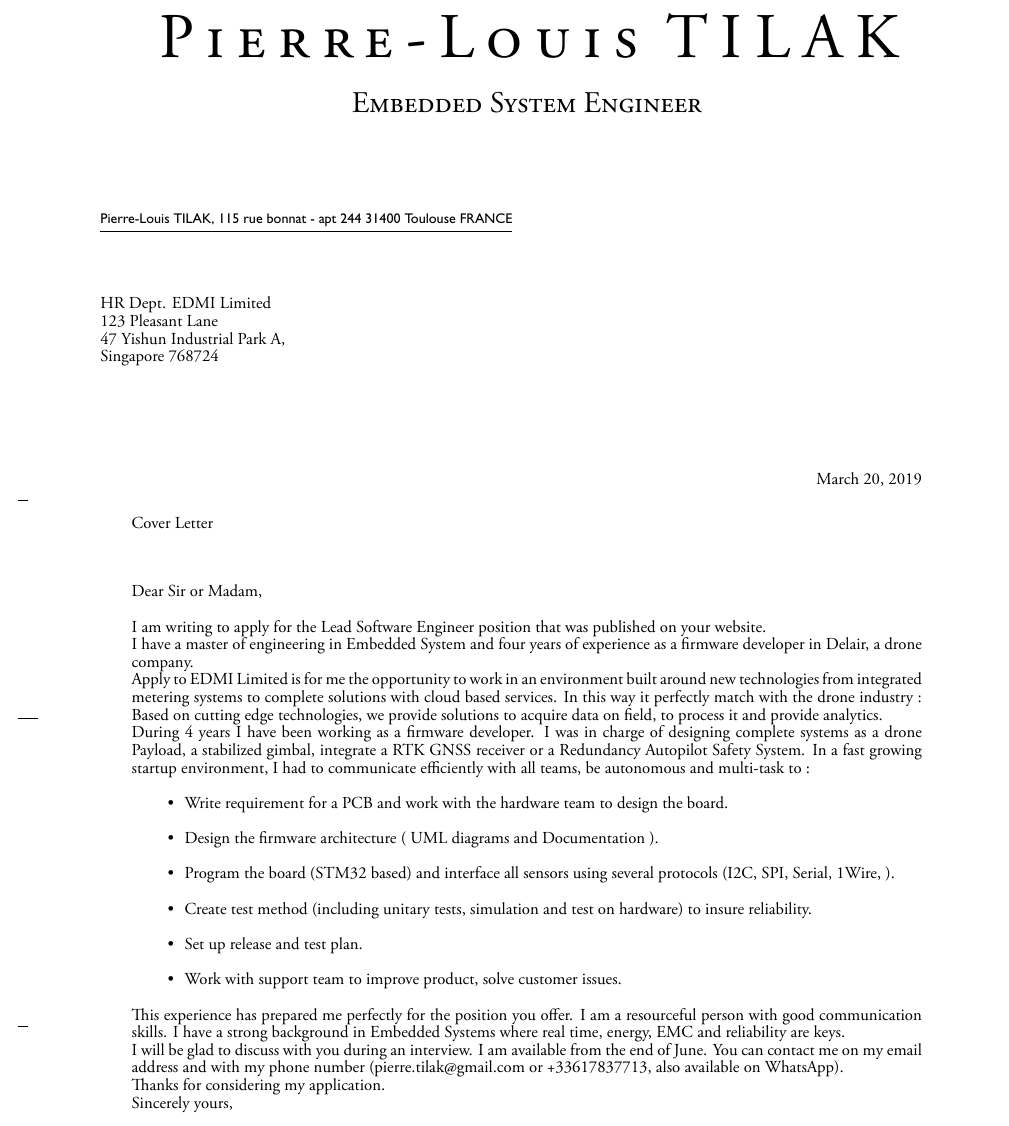
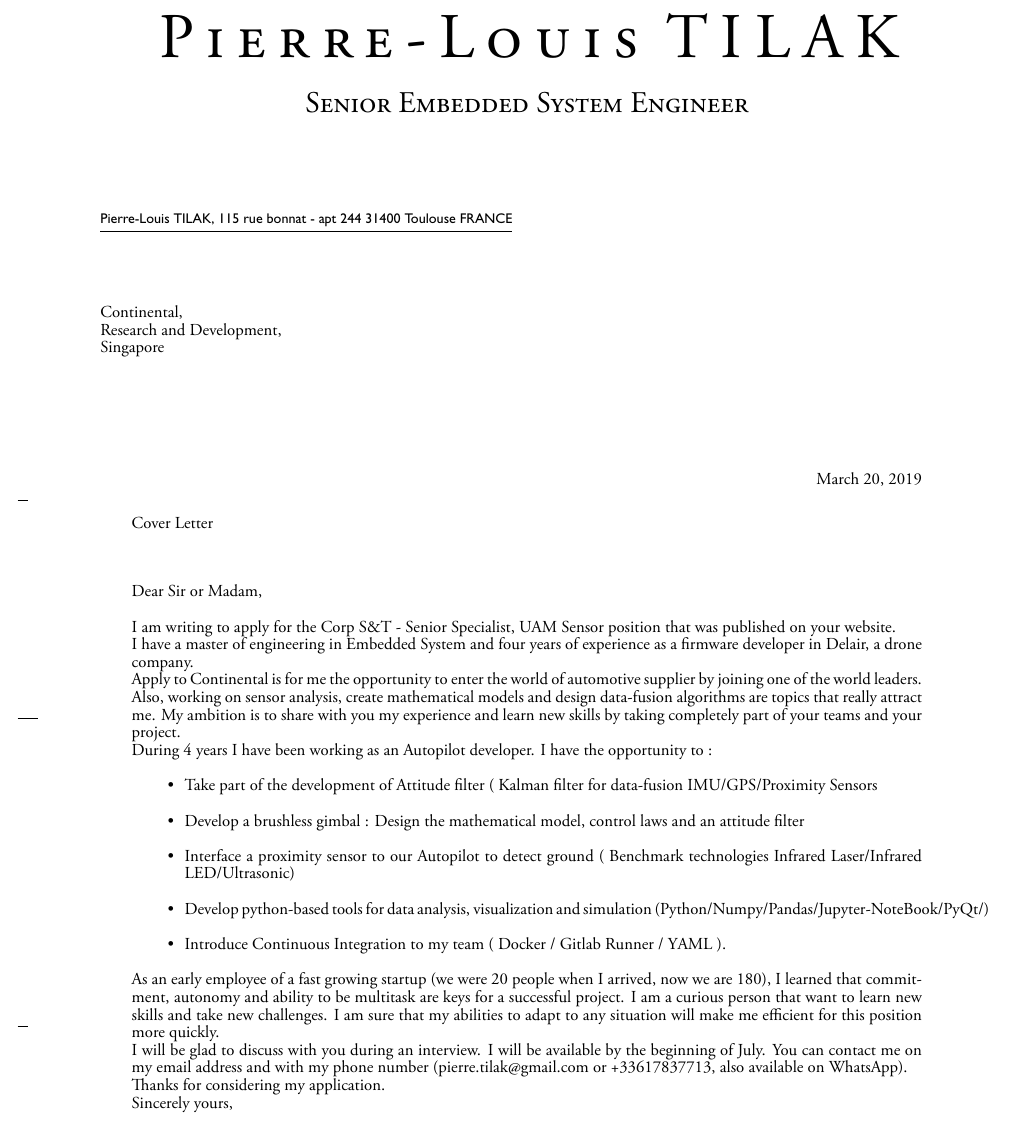
Before and after one commit to tilaktilak/CV, a LaTeX letter (cover_letter.tex): part of the page, cut so that both start at the same text. Compiled offline with XeLaTeX.

Commit message:
Update cover letter

```diff
--- a/cover_letter.tex
+++ b/cover_letter.tex
@@ -57,16 +57,16 @@
 %\setkomavar{frombank}{Postbank 9307157}
 
 %----------------------------------------------------------------------------------------
-%  HEADER SECTION
+%  HEADER SECTION
 %----------------------------------------------------------------------------------------
 
 \firsthead{
 \centering
 {\addfontfeature{LetterSpace=20.0}\fontsize{36}{36}\selectfont\scshape \usekomavar{fromname}}\\[5mm]
-\fontsize{17}{17}\selectfont\scshape Embedded System Engineer} % Your current job title
+\fontsize{17}{17}\selectfont\scshape Senior Embedded System Engineer} % Your current job title
 
 %----------------------------------------------------------------------------------------
-%  FOOTER SECTION
+%  FOOTER SECTION
 %----------------------------------------------------------------------------------------
 
 \firstfoot{
@@ -88,49 +88,36 @@
 %----------------------------------------------------------------------------------------
 
 \begin{letter}{ % Address of the company you are applying to
-HR Dept. EDMI Limited\\
-123 Pleasant Lane\\
-47 Yishun Industrial Park A, \\
-Singapore 768724
+Continental,\\
+Research and Development,\\
+Singapore
 }
 
 \setkomavar{subject}{Cover Letter} % This is the bold text saying 'Cover Letter', remove it if you don't like it
 
 \opening{Dear Sir or Madam,}
 
-I am writing to apply for the Lead Software Engineer position that was published on your website.
+I am writing to apply for the Corp S\&T - Senior Specialist, UAM Sensor position that was published on your website.
 
 I have a master of engineering in Embedded System and four years of experience
 as a firmware developer in Delair, a drone company.
 
-Apply to EDMI Limited is
-for me the opportunity to work in an environment built around new technologies from integrated metering systems to complete
-solutions with cloud based services.
-In this way it perfectly match with
-the drone industry : Based on cutting edge technologies, we provide
-solutions to acquire data on field, to process it and provide analytics.
+Apply to Continental is for me the opportunity to enter the world of automotive supplier by joining one of the world leaders.
+Also, working on sensor analysis, create mathematical models and design data-fusion algorithms are topics that really attract me.
+My ambition is to share with you my experience and learn new skills by taking completely part of your teams and your project.
 
-During 4 years I have been working as a firmware developer. I was in charge of
-designing complete systems as a drone Payload, a stabilized gimbal, integrate a RTK
-GNSS receiver or a Redundancy Autopilot Safety System. In a fast growing startup environment, I had to
-communicate efficiently with all teams, be autonomous and multi-task to :
+During 4 years I have been working as an Autopilot developer. I have the opportunity to :
 \begin{itemize}
-\item Write requirement for a PCB and work with the hardware team to design the board.
-\item Design the firmware architecture ( UML diagrams and Documentation ).
-\item Program the board (STM32 based) and interface all sensors using several protocols (I2C, SPI, Serial, 1Wire, ).
-\item Create test method (including unitary tests, simulation and test on hardware) to insure reliability.
-\item Set up release and test plan.
-\item Work with support team to improve product, solve customer issues.
+\item Take part of the development of Attitude filter ( Kalman filter for data-fusion IMU/GPS/Proximity Sensors
+\item Develop a brushless gimbal : Design the mathematical model, control laws and an attitude filter
+\item Interface a proximity sensor to our Autopilot to detect ground ( Benchmark technologies Infrared Laser/Infrared LED/Ultrasonic)
+\item Develop python-based tools for data analysis, visualization and simulation (Python/Numpy/Pandas/Jupyter-NoteBook/PyQt/)
+\item Introduce Continuous Integration to my team ( Docker / Gitlab Runner / YAML ).
 \end{itemize}
-This experience has prepared me perfectly for the position you offer. I am a
-	resourceful person with good communication skills. I have a strong
-	background in Embedded Systems where real time, energy, EMC and reliability
-	are keys.
 
+As an early employee of a fast growing startup (we were 20 people when I arrived, now we are 180), I learned that commitment, autonomy and ability to be multitask are keys for a successful project. I am a curious person that want to learn new skills and take new challenges. I am sure that my abilities to adapt to any situation will make me efficient for this position more quickly.
 
-
-I will be glad to discuss with you during an interview. I am available from the
-	end of June. You can contact me on my email address and with my phone
+I will be glad to discuss with you during an interview. I will be available by the beginning of July. You can contact me on my email address and with my phone
 	number (pierre.tilak@gmail.com or +33617837713, also available on WhatsApp).
 
 Thanks for considering my application.
```
Also changed, not shown: cover_letter.tex (2 more changed lines).
